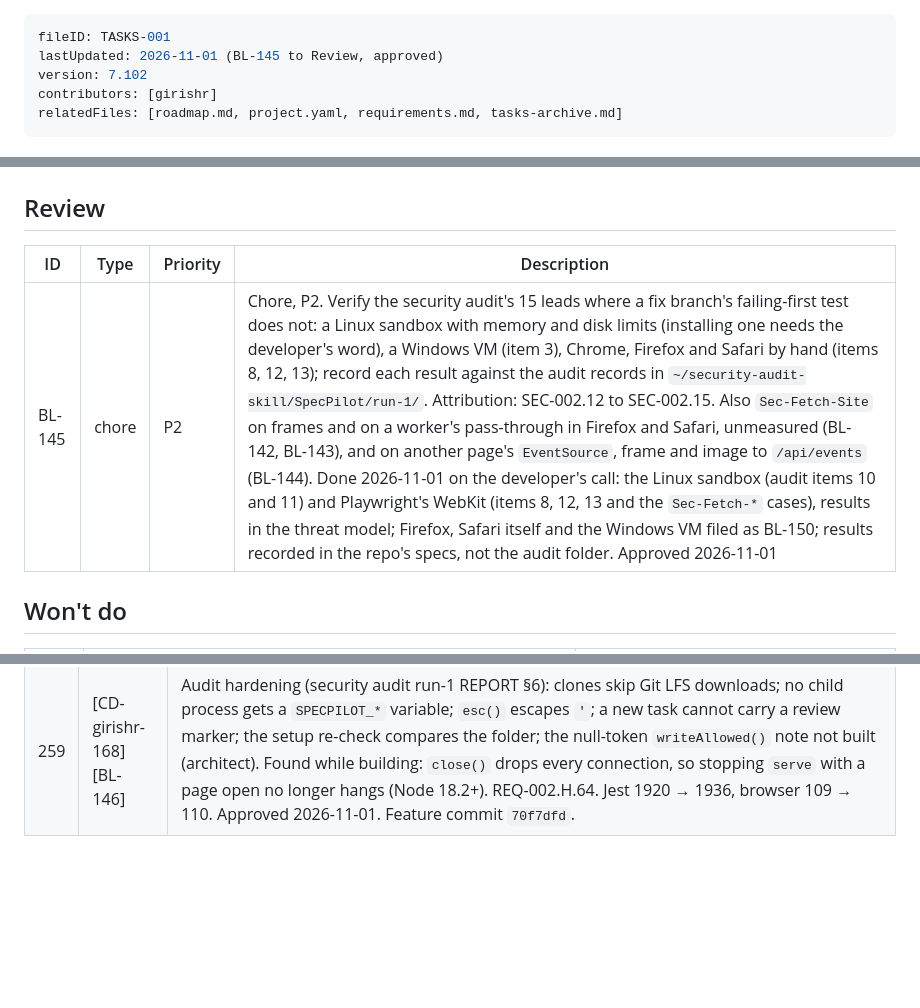
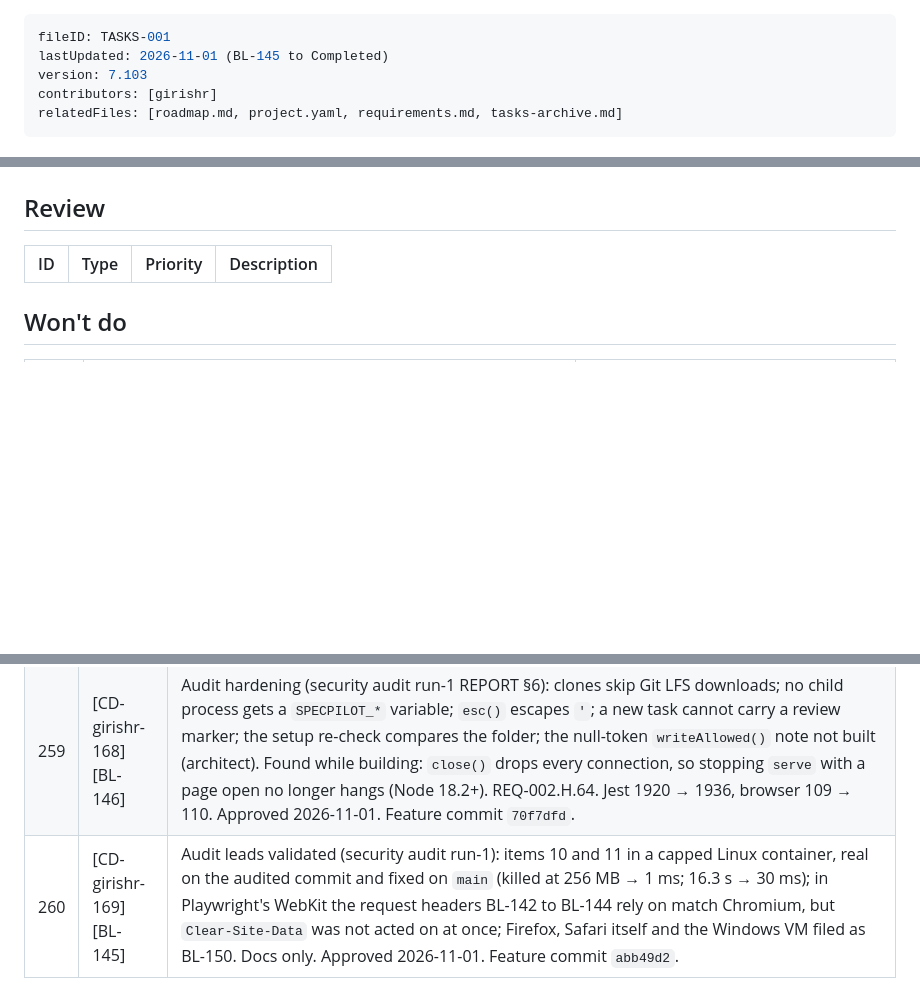
Before and after one commit to girishr/SpecPilot, a Markdown page: .specs/planning/tasks.md, 3 parts joined by grey strips. Rendered like a GitHub page; blank space fills up the shorter version.

Commit message:
docs(tasks): BL-145 to Completed (abb49d2)

```diff
--- a/.specs/planning/tasks.md
+++ b/.specs/planning/tasks.md
@@ -1,7 +1,7 @@
 ---
 fileID: TASKS-001
-lastUpdated: 2026-11-01 (BL-145 to Review, approved)
-version: 7.102
+lastUpdated: 2026-11-01 (BL-145 to Completed)
+version: 7.103
 contributors: [girishr]
 relatedFiles: [roadmap.md, project.yaml, requirements.md, tasks-archive.md]
 ---
@@ -71,7 +71,6 @@ Notes
 
 | ID | Type | Priority | Description |
 |---|---|---|---|
-| BL-145 | chore | P2 | Chore, P2. Verify the security audit's 15 leads where a fix branch's failing-first test does not: a Linux sandbox with memory and disk limits (installing one needs the developer's word), a Windows VM (item 3), Chrome, Firefox and Safari by hand (items 8, 12, 13); record each result against the audit records in `~/security-audit-skill/SpecPilot/run-1/`. Attribution: SEC-002.12 to SEC-002.15. Also `Sec-Fetch-Site` on frames and on a worker's pass-through in Firefox and Safari, unmeasured (BL-142, BL-143), and on another page's `EventSource`, frame and image to `/api/events` (BL-144). Done 2026-11-01 on the developer's call: the Linux sandbox (audit items 10 and 11) and Playwright's WebKit (items 8, 12, 13 and the `Sec-Fetch-*` cases), results in the threat model; Firefox, Safari itself and the Windows VM filed as BL-150; results recorded in the repo's specs, not the audit folder. Approved 2026-11-01 |
 
 ## Won't do
 
@@ -127,3 +126,4 @@ Notes
 | 257 | [CD-girishr-166] [BL-143] | No other page can frame the `serve` UI or clear its storage (security audit run-1, SEC-002.15 (a)): every response carries `frame-ancestors 'none'`, `X-Frame-Options: DENY` and same-origin CORP and COOP; BL-142's `Clear-Site-Data` on a non-top-level `GET /` now goes only with `Sec-Fetch-Site` absent, `none` or `same-origin`, so a frame elsewhere no longer wipes the theme. REQ-002.H.62, SEC-004.34. Jest 1901 → 1910, browser 102 → 104 (12 of 13 runs clean, one uncaptured failure). Approved 2026-10-31. Feature commit `6f77391`. |
 | 258 | [CD-girishr-167] [BL-144] | Another page can neither hold the event slots nor read the `serve` page's data (security audit run-1, SEC-002.15 (b)): a GET of `/api/events`, `/api/specs`, `/api/file` or `/api/projects` is refused with 403 unless `Sec-Fetch-Site` is absent, `none` or `same-origin`, or with a foreign `Origin`, before a slot is taken; the page reopens its stream 5 s after the browser gives it up. REQ-002.H.63, SEC-004.35. Jest 1910 → 1920, browser 104 → 109. Approved 2026-10-31. Feature commit `8539b3e`. |
 | 259 | [CD-girishr-168] [BL-146] | Audit hardening (security audit run-1 REPORT §6): clones skip Git LFS downloads; no child process gets a `SPECPILOT_*` variable; `esc()` escapes `'`; a new task cannot carry a review marker; the setup re-check compares the folder; the null-token `writeAllowed()` note not built (architect). Found while building: `close()` drops every connection, so stopping `serve` with a page open no longer hangs (Node 18.2+). REQ-002.H.64. Jest 1920 → 1936, browser 109 → 110. Approved 2026-11-01. Feature commit `70f7dfd`. |
+| 260 | [CD-girishr-169] [BL-145] | Audit leads validated (security audit run-1): items 10 and 11 in a capped Linux container, real on the audited commit and fixed on `main` (killed at 256 MB → 1 ms; 16.3 s → 30 ms); in Playwright's WebKit the request headers BL-142 to BL-144 rely on match Chromium, but `Clear-Site-Data` was not acted on at once; Firefox, Safari itself and the Windows VM filed as BL-150. Docs only. Approved 2026-11-01. Feature commit `abb49d2`. |
```
